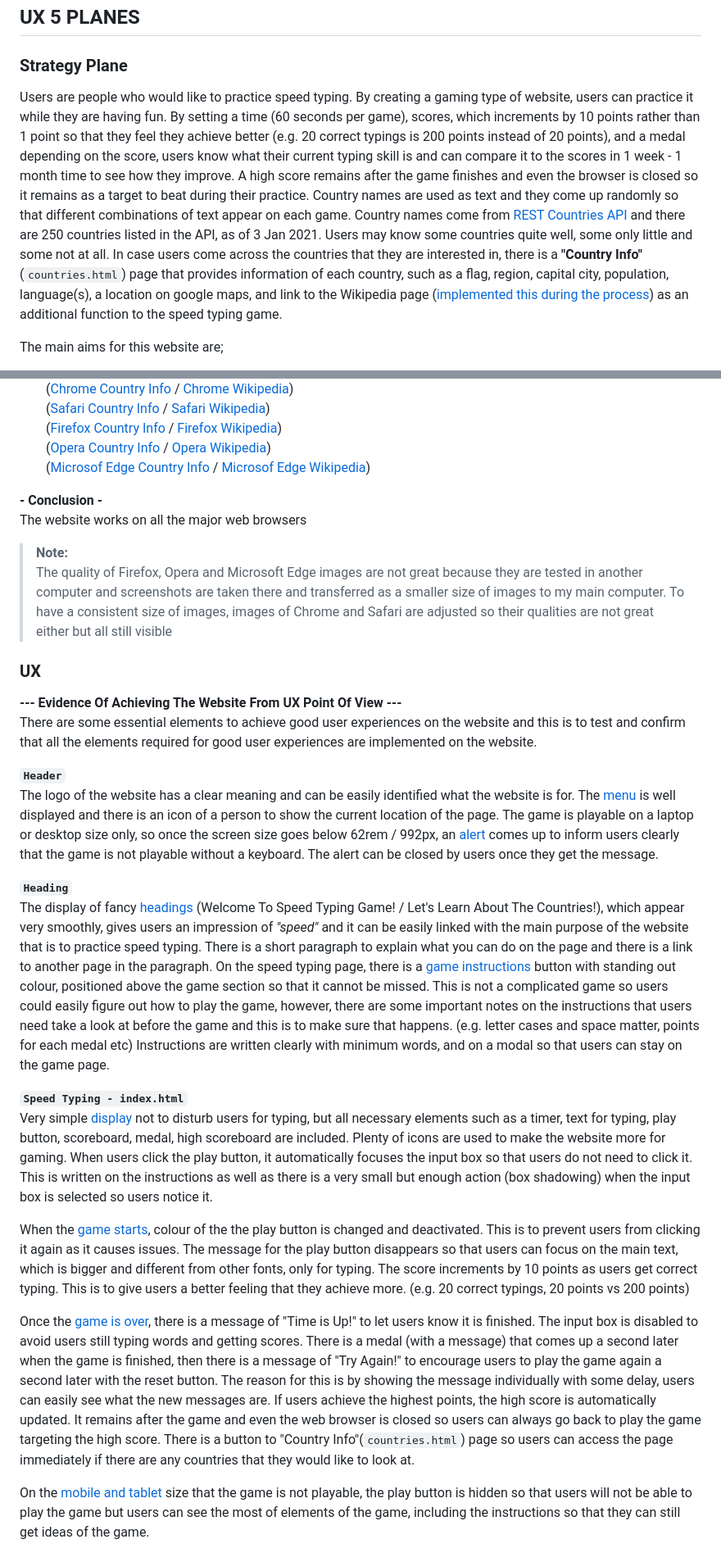
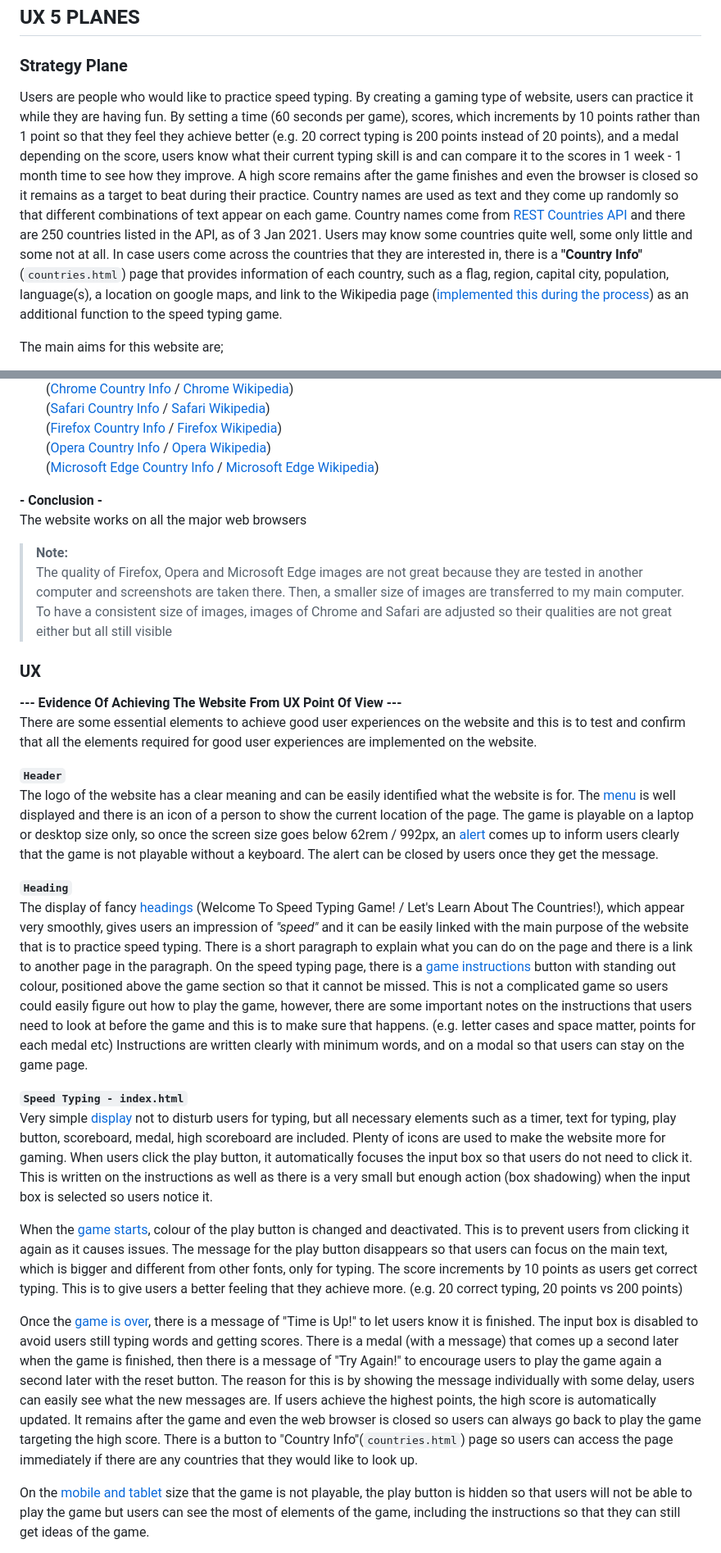
Before and after one commit to Toto-Kotaro-Tanaka/ms2-speed-typing-game, a Markdown page: README.md, 2 parts joined by grey strips. Shown: that part at 82% size. Rendered like a GitHub page.

```diff
--- a/README.md
+++ b/README.md
@@ -62,7 +62,7 @@ To provide information of the countries, the display is kept very neat and tidy
 
 ## UX 5 PLANES <a name="ux5-planes-heading"></a>
 ### Strategy Plane <a name="strategy-plane-heading"></a>
-Users are people who would like to practice speed typing. By creating a gaming type of website, users can practice it while they are having fun. By setting a time (60 seconds per game), scores, which increments by 10 points rather than 1 point so that they feel they achieve better (e.g. 20 correct typings is 200 points instead of 20 points), and a medal depending on the score, users know what their current typing skill is and can compare it to the scores in 1 week - 1 month time to see how they improve. A high score remains after the game finishes and even the browser is closed so it remains as a target to beat during their practice. Country names are used as text and they come up randomly so that different combinations of text appear on each game. Country names come from [REST Countries API](https://restcountries.eu/) and there are 250 countries listed in the API, as of 3 Jan 2021. Users may know some countries quite well, some only little and some not at all. In case users come across the countries that they are interested in, there is a **"Country Info"** (`countries.html`) page that provides information of each country, such as a flag, region, capital city, population, language(s), a location on google maps, and link to the Wikipedia page ([implemented this during the process](https://github.com/Toto-Kotaro-Tanaka/ms2-speed-typing-game/blob/main/assets/readme/ux/wikipedia.png)) as an additional function to the speed typing game.
+Users are people who would like to practice speed typing. By creating a gaming type of website, users can practice it while they are having fun. By setting a time (60 seconds per game), scores, which increments by 10 points rather than 1 point so that they feel they achieve better (e.g. 20 correct typing is 200 points instead of 20 points), and a medal depending on the score, users know what their current typing skill is and can compare it to the scores in 1 week - 1 month time to see how they improve. A high score remains after the game finishes and even the browser is closed so it remains as a target to beat during their practice. Country names are used as text and they come up randomly so that different combinations of text appear on each game. Country names come from [REST Countries API](https://restcountries.eu/) and there are 250 countries listed in the API, as of 3 Jan 2021. Users may know some countries quite well, some only little and some not at all. In case users come across the countries that they are interested in, there is a **"Country Info"** (`countries.html`) page that provides information of each country, such as a flag, region, capital city, population, language(s), a location on google maps, and link to the Wikipedia page ([implemented this during the process](https://github.com/Toto-Kotaro-Tanaka/ms2-speed-typing-game/blob/main/assets/readme/ux/wikipedia.png)) as an additional function to the speed typing game.
 
 The main aims for this website are;
 
@@ -390,13 +396,13 @@ The website is available on the major web browsers, such as **Chrome**, **Safari
 ([Safari Country Info](https://github.com/Toto-Kotaro-Tanaka/ms2-speed-typing-game/blob/main/assets/readme/web-browsers-testing/safari4.png) / [Safari Wikipedia](https://github.com/Toto-Kotaro-Tanaka/ms2-speed-typing-game/blob/main/assets/readme/web-browsers-testing/safari5.png))<br>
 ([Firefox Country Info](https://github.com/Toto-Kotaro-Tanaka/ms2-speed-typing-game/blob/main/assets/readme/web-browsers-testing/firefox4.png) / [Firefox Wikipedia](https://github.com/Toto-Kotaro-Tanaka/ms2-speed-typing-game/blob/main/assets/readme/web-browsers-testing/firefox5.png))<br>
 ([Opera Country Info](https://github.com/Toto-Kotaro-Tanaka/ms2-speed-typing-game/blob/main/assets/readme/web-browsers-testing/opera4.png) / [Opera Wikipedia](https://github.com/Toto-Kotaro-Tanaka/ms2-speed-typing-game/blob/main/assets/readme/web-browsers-testing/opera5.png))<br>
-([Microsof Edge Country Info](https://github.com/Toto-Kotaro-Tanaka/ms2-speed-typing-game/blob/main/assets/readme/web-browsers-testing/edge4.png) / [Microsof Edge Wikipedia](https://github.com/Toto-Kotaro-Tanaka/ms2-speed-typing-game/blob/main/assets/readme/web-browsers-testing/edge5.png))<br>
+([Microsoft Edge Country Info](https://github.com/Toto-Kotaro-Tanaka/ms2-speed-typing-game/blob/main/assets/readme/web-browsers-testing/edge4.png) / [Microsoft Edge Wikipedia](https://github.com/Toto-Kotaro-Tanaka/ms2-speed-typing-game/blob/main/assets/readme/web-browsers-testing/edge5.png))<br>
 
 **- Conclusion -**<br>
 The website works on all the major web browsers
 
 > **Note:**<br>
-> The quality of Firefox, Opera and Microsoft Edge images are not great because they are tested in another computer and screenshots are taken there and transferred as a smaller size of images to my main computer. To have a consistent size of images, images of Chrome and Safari are adjusted so their qualities are not great either but all still visible
+> The quality of Firefox, Opera and Microsoft Edge images are not great because they are tested in another computer and screenshots are taken there. Then, a smaller size of images are transferred to my main computer. To have a consistent size of images, images of Chrome and Safari are adjusted so their qualities are not great either but all still visible
 
 ### UX <a name="ux-heading"></a>
 **--- Evidence Of Achieving The Website From UX Point Of View ---**<br>
@@ -406,14 +412,14 @@ There are some essential elements to achieve good user experiences on the websit
 The logo of the website has a clear meaning and can be easily identified what the website is for. The [menu](https://github.com/Toto-Kotaro-Tanaka/ms2-speed-typing-game/blob/main/assets/readme/ux-testing/header1.png) is well displayed and there is an icon of a person to show the current location of the page. The game is playable on a laptop or desktop size only, so once the screen size goes below 62rem / 992px, an [alert](https://github.com/Toto-Kotaro-Tanaka/ms2-speed-typing-game/blob/main/assets/readme/ux-testing/header2.png) comes up to inform users clearly that the game is not playable without a keyboard. The alert can be closed by users once they get the message.
 
 **`Heading`**<br>
-The display of fancy [headings](https://github.com/Toto-Kotaro-Tanaka/ms2-speed-typing-game/blob/main/assets/readme/ux-testing/heading1.png) (Welcome To Speed Typing Game! / Let's Learn About The Countries!), which appear very smoothly, gives users an impression of *"speed"* and it can be easily linked with the main purpose of the website that is to practice speed typing. There is a short paragraph to explain what you can do on the page and there is a link to another page in the paragraph. On the speed typing page, there is a [game instructions](https://github.com/Toto-Kotaro-Tanaka/ms2-speed-typing-game/blob/main/assets/readme/ux-testing/heading2.png) button with standing out colour, positioned above the game section so that it cannot be missed. This is not a complicated game so users could easily figure out how to play the game, however, there are some important notes on the instructions that users need take a look at before the game and this is to make sure that happens. (e.g. letter cases and space matter, points for each medal etc) Instructions are written clearly with minimum words, and on a modal so that users can stay on the game page.
+The display of fancy [headings](https://github.com/Toto-Kotaro-Tanaka/ms2-speed-typing-game/blob/main/assets/readme/ux-testing/heading1.png) (Welcome To Speed Typing Game! / Let's Learn About The Countries!), which appear very smoothly, gives users an impression of *"speed"* and it can be easily linked with the main purpose of the website that is to practice speed typing. There is a short paragraph to explain what you can do on the page and there is a link to another page in the paragraph. On the speed typing page, there is a [game instructions](https://github.com/Toto-Kotaro-Tanaka/ms2-speed-typing-game/blob/main/assets/readme/ux-testing/heading2.png) button with standing out colour, positioned above the game section so that it cannot be missed. This is not a complicated game so users could easily figure out how to play the game, however, there are some important notes on the instructions that users need to look at before the game and this is to make sure that happens. (e.g. letter cases and space matter, points for each medal etc) Instructions are written clearly with minimum words, and on a modal so that users can stay on the game page.
 
 **`Speed Typing - index.html`**<br>
 Very simple [display](https://github.com/Toto-Kotaro-Tanaka/ms2-speed-typing-game/blob/main/assets/readme/ux-testing/speed-typing1.png) not to disturb users for typing, but all necessary elements such as a timer, text for typing, play button, scoreboard, medal, high scoreboard are included. Plenty of icons are used to make the website more for gaming.  When users click the play button, it automatically focuses the input box so that users do not need to click it. This is written on the instructions as well as there is a very small but enough action (box shadowing) when the input box is selected so users notice it.
 
-When the [game starts](https://github.com/Toto-Kotaro-Tanaka/ms2-speed-typing-game/blob/main/assets/readme/ux-testing/speed-typing2.png), colour of the the play button is changed and deactivated. This is to prevent users from clicking it again as it causes issues. The message for the play button disappears so that users can focus on the main text, which is bigger and different from other fonts, only for typing. The score increments by 10 points as users get correct typing. This is to give users a better feeling that they achieve more. (e.g. 20 correct typings, 20 points vs 200 points)
+When the [game starts](https://github.com/Toto-Kotaro-Tanaka/ms2-speed-typing-game/blob/main/assets/readme/ux-testing/speed-typing2.png), colour of the play button is changed and deactivated. This is to prevent users from clicking it again as it causes issues. The message for the play button disappears so that users can focus on the main text, which is bigger and different from other fonts, only for typing. The score increments by 10 points as users get correct typing. This is to give users a better feeling that they achieve more. (e.g. 20 correct typing, 20 points vs 200 points)
 
-Once the [game is over](https://github.com/Toto-Kotaro-Tanaka/ms2-speed-typing-game/blob/main/assets/readme/ux-testing/speed-typing3.png), there is a message of "Time is Up!" to let users know it is finished. The input box is disabled to avoid users still typing words and getting scores. There is a medal (with a message) that comes up a second later when the game is finished, then there is a message of "Try Again!" to encourage users to play the game again a second later with the reset button. The reason for this is by showing the message individually with some delay, users can easily see what the new messages are. If users achieve the highest points, the high score is automatically updated. It remains after the game and even the web browser is closed so users can always go back to play the game targeting the high score. There is a button to "Country Info"(`countries.html`) page so users can access the page immediately if there are any countries that they would like to look at.
+Once the [game is over](https://github.com/Toto-Kotaro-Tanaka/ms2-speed-typing-game/blob/main/assets/readme/ux-testing/speed-typing3.png), there is a message of "Time is Up!" to let users know it is finished. The input box is disabled to avoid users still typing words and getting scores. There is a medal (with a message) that comes up a second later when the game is finished, then there is a message of "Try Again!" to encourage users to play the game again a second later with the reset button. The reason for this is by showing the message individually with some delay, users can easily see what the new messages are. If users achieve the highest points, the high score is automatically updated. It remains after the game and even the web browser is closed so users can always go back to play the game targeting the high score. There is a button to "Country Info"(`countries.html`) page so users can access the page immediately if there are any countries that they would like to look up.
 
 On the [mobile and tablet](https://github.com/Toto-Kotaro-Tanaka/ms2-speed-typing-game/blob/main/assets/readme/ux-testing/speed-typing4.png) size that the game is not playable, the play button is hidden so that users will not be able to play the game but users can see the most of elements of the game, including the instructions so that they can still get ideas of the game.
 
```
Also changed, not shown: other parts of README.md (+38 -32 lines), assets/readme/features/features.png (added), assets/readme/ux/features.png (deleted).
